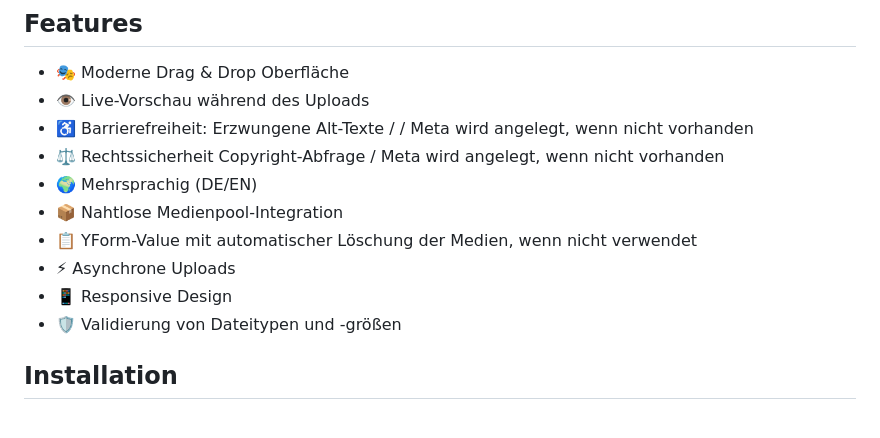
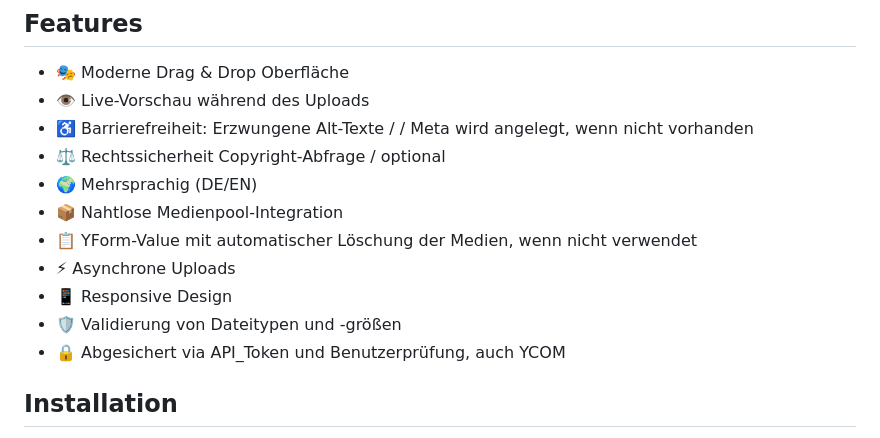
Before and after one commit to KLXM/filepond_uploader, a Markdown page: README.md, the part around the change. GitHub-like rendering.

```diff
--- a/README.md
+++ b/README.md
@@ -10,13 +10,14 @@ Ein modernes Upload-System für REDAXO basierend auf dem [FilePond](https://pqin
 - 🎭 Moderne Drag & Drop Oberfläche
 - 👁️ Live-Vorschau während des Uploads
 - ♿️ Barrierefreiheit: Erzwungene Alt-Texte / / Meta wird angelegt, wenn nicht vorhanden
-- ⚖️ Rechtssicherheit Copyright-Abfrage / Meta wird angelegt, wenn nicht vorhanden
+- ⚖️ Rechtssicherheit Copyright-Abfrage / optional
 - 🌍 Mehrsprachig (DE/EN)
 - 📦 Nahtlose Medienpool-Integration
 - 📋 YForm-Value mit automatischer Löschung der Medien, wenn nicht verwendet
 - ⚡ Asynchrone Uploads
 - 📱 Responsive Design
 - 🛡️ Validierung von Dateitypen und -größen
+- 🔒 Abgesichert via API_Token und Benutzerprüfung, auch YCOM
 
 ## Installation
 
```
